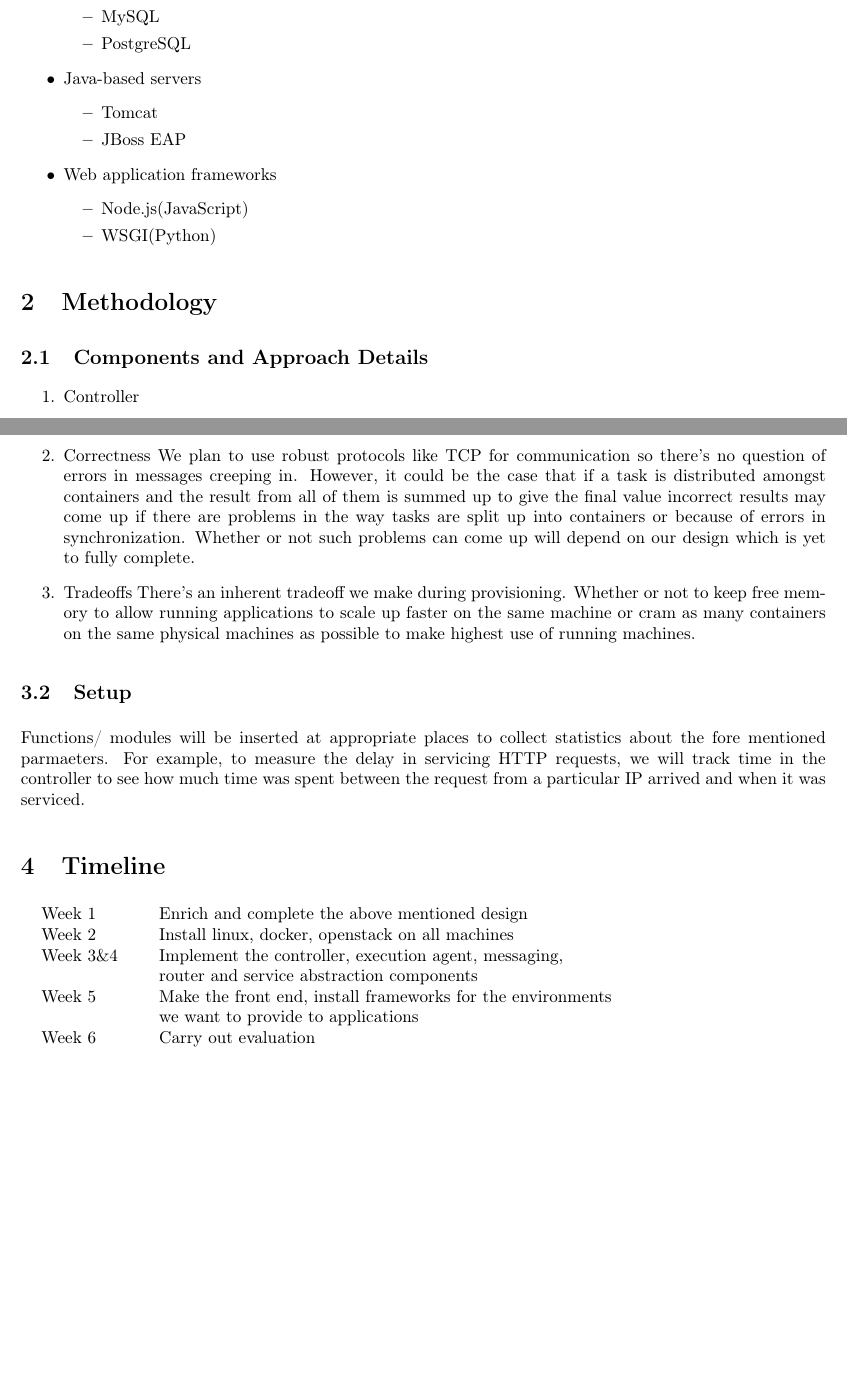
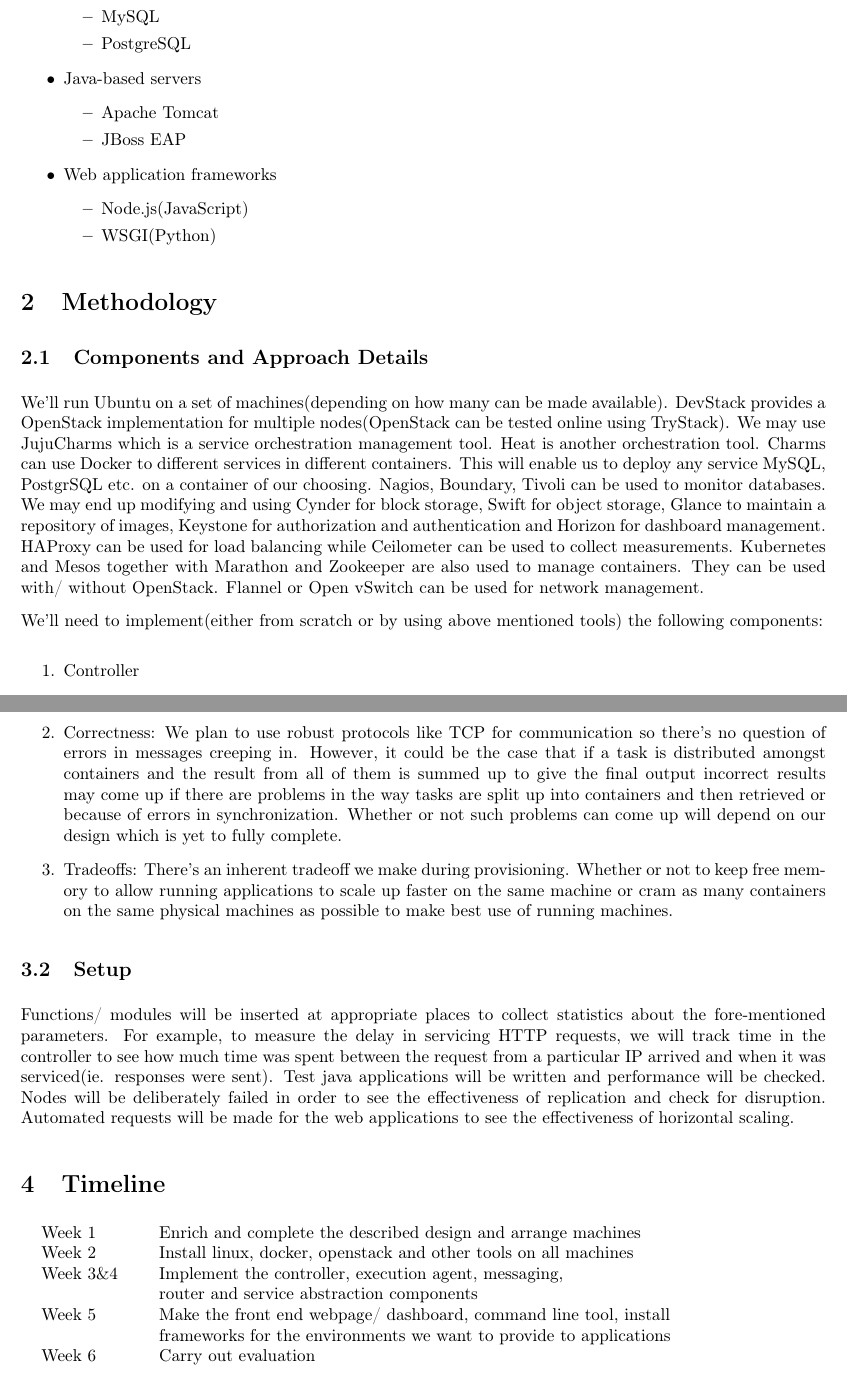
Before and after one commit to sidutta/aztec, a LaTeX document (docs/120040005_120050021_proposal.tex): two parts of pages 3 and 5 of 5 before the commit and two parts of pages 3 and 6 of 6 after it, joined at a grey line, cut so that both start at the same text, the shorter picture padded with empty space. Compiled offline with pdfLaTeX.

Commit message:
Enriched and final proposal

```diff
--- a/docs/120040005_120050021_proposal.tex
+++ b/docs/120040005_120050021_proposal.tex
@@ -105,7 +105,7 @@
 		  \end{itemize}
 		  \item Java-based servers
 		  \begin{itemize}
-			  \item Tomcat
+			  \item Apache Tomcat
 			  \item JBoss EAP
 		  \end{itemize}
 		  \item Web application frameworks
@@ -118,6 +118,11 @@
   \section{Methodology}
 
   \subsection{Components and Approach Details}
+
+  We'll run Ubuntu on a set of machines(depending on how many can be made available). DevStack provides a OpenStack implementation for multiple nodes(OpenStack can be tested online using TryStack). We may use JujuCharms which is a service orchestration management tool. Heat is another orchestration tool. Charms can use Docker to different services in different containers. This will enable us to deploy any service MySQL, PostgrSQL etc. on a container of our choosing. Nagios, Boundary, Tivoli can be used to monitor databases. We may end up modifying and using Cynder for block storage, Swift for object storage, Glance to maintain a repository of images, Keystone for authorization and authentication and Horizon for dashboard management. HAProxy can be used for load balancing while Ceilometer can be used to collect measurements. Kubernetes and Mesos together with Marathon and Zookeeper are also used to manage containers. They can be used with/ without OpenStack. Flannel or Open vSwitch can be used for network management.
+
+  We'll need to implement(either from scratch or by using above mentioned tools) the following components:
+
   \begin{enumerate}
 	  \item Controller
 	  \begin{itemize}
@@ -179,24 +195,23 @@
 	  \end{enumerate}
 
-	  \item Correctness
-	  We plan to use robust protocols like TCP for communication so there's no question of errors in messages creeping in. However, it could be the case that if a task is distributed amongst containers and the result from all of them is summed up to give the final value incorrect results may come up if there are problems in the way tasks are split up into containers or because of errors in synchronization. Whether or not such problems can come up will depend on our design which is yet to fully complete.
+	  \item Correctness: We plan to use robust protocols like TCP for communication so there's no question of errors in messages creeping in. However, it could be the case that if a task is distributed amongst containers and the result from all of them is summed up to give the final output incorrect results may come up if there are problems in the way tasks are split up into containers and then retrieved or because of errors in synchronization. Whether or not such problems can come up will depend on our design which is yet to fully complete.
 
-	  \item Tradeoffs
-	  There's an inherent tradeoff we make during provisioning. Whether or not to keep free memory to allow running applications to scale up faster on the same machine or cram as many containers on the same physical machines as possible to make highest use of running machines.
+	  \item Tradeoffs: There's an inherent tradeoff we make during provisioning. Whether or not to keep free memory to allow running applications to scale up faster on the same machine or cram as many containers on the same physical machines as possible to make best use of running machines.
   \end{enumerate}
 
   \subsection{Setup}
-  Functions/ modules will be inserted at appropriate places to collect statistics about the fore mentioned parmaeters. For example, to measure the delay in servicing HTTP requests, we will track time in the controller to see how much time was spent between the request from a particular IP arrived and when it was serviced.
+
+  Functions/ modules will be inserted at appropriate places to collect statistics about the fore-mentioned parameters. For example, to measure the delay in servicing HTTP requests, we will track time in the controller to see how much time was spent between the request from a particular IP arrived and when it was serviced(ie. responses were sent). Test java applications will be written and performance will be checked. Nodes will be deliberately failed in order to see the effectiveness of replication and check for disruption. Automated requests will be made for the web applications to see the effectiveness of horizontal scaling.
 
   \setlength{\tabcolsep}{12pt}
   \section{Timeline}
   \begin{tabular}{ll}
-  Week 1 & Enrich and complete the above mentioned design \\
-  Week 2 & Install linux, docker, openstack on all machines \\
+  Week 1 & Enrich and complete the described design and arrange machines \\
+  Week 2 & Install linux, docker, openstack and other tools on all machines \\
   Week 3\&4 & Implement the controller, execution agent, messaging,\\
   & router and service abstraction components \\
-  Week 5 & Make the front end, install frameworks for the environments\\
-  & we want to provide to applications \\
+  Week 5 & Make the front end webpage/ dashboard, command line tool, install \\
+  & frameworks for the environments we want to provide to applications \\
   Week 6 & Carry out evaluation \\
   \end{tabular}
 
```
Also changed, not shown: docs/120040005_120050021_proposal.pdf (added), docs/flow.png (added), docs/120040005_120050021_proposal.tex (32 more changed lines), 2 other files.
